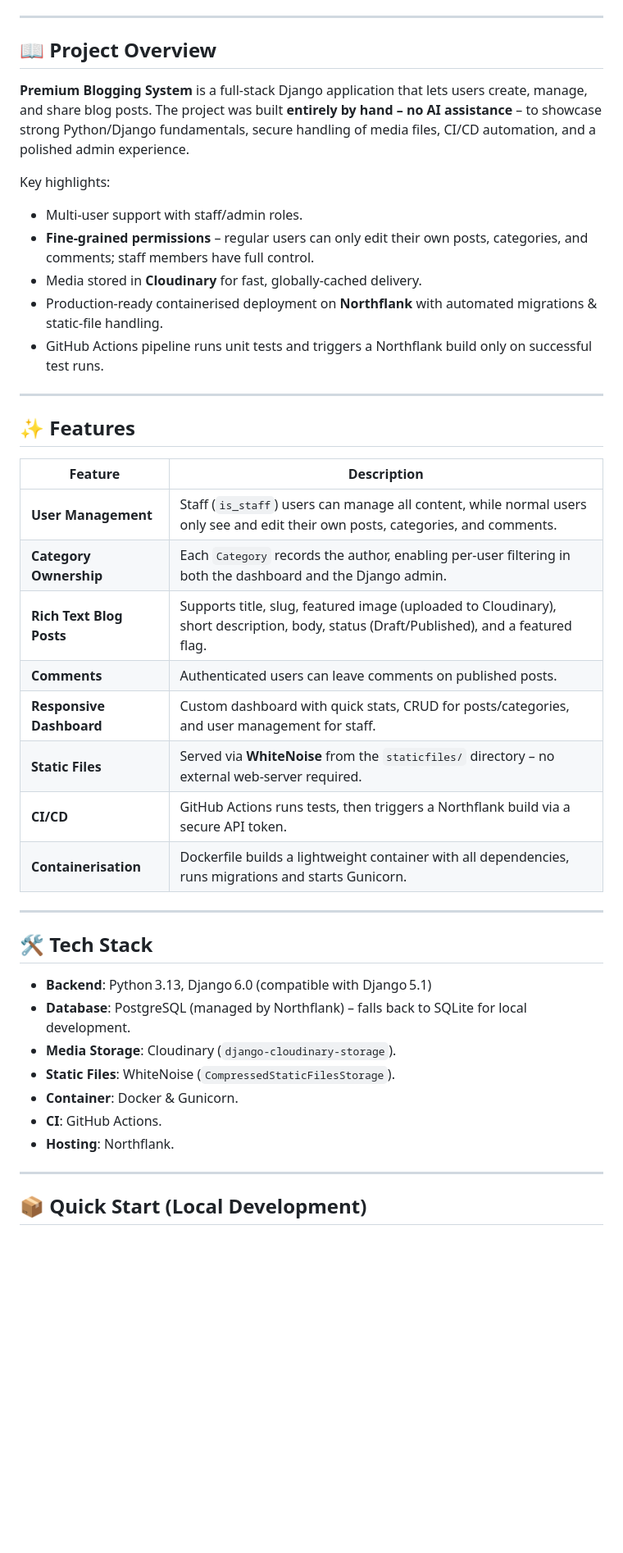
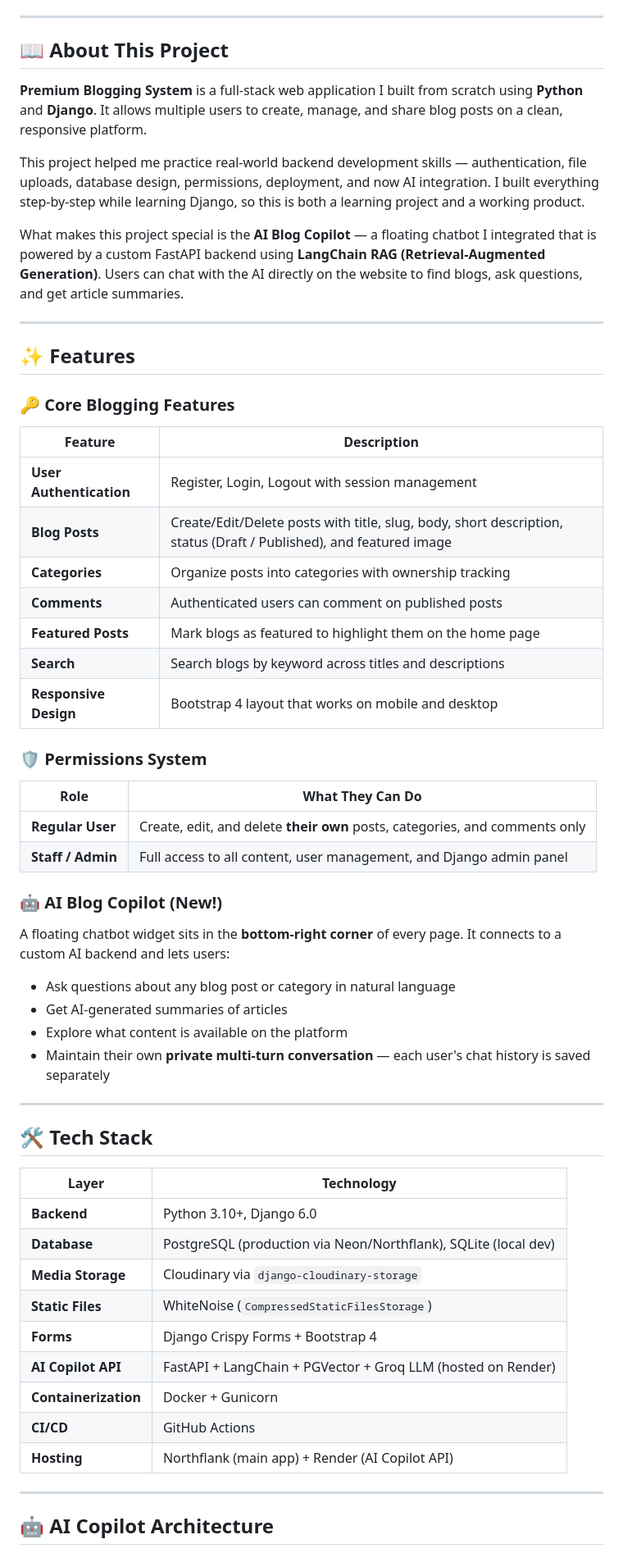
Before and after one commit to Aryan12Yadav/Premium-Bloggin-System, a Markdown page: Readme.md, the part around one of its changes. Shown at 82% size. Rendered like a GitHub page; blank space fills up the shorter version.

```diff
--- a/Readme.md
+++ b/Readme.md
@@ -8,45 +9,59 @@
 
 ---
 
-## 📖 Project Overview
+## 📖 About This Project
 
-**Premium Blogging System** is a full‑stack Django application that lets users create, manage, and share blog posts.  The project was built **entirely by hand – no AI assistance** – to showcase strong Python/Django fundamentals, secure handling of media files, CI/CD automation, and a polished admin experience.
+**Premium Blogging System** is a full-stack web application I built from scratch using **Python** and **Django**. It allows multiple users to create, manage, and share blog posts on a clean, responsive platform.
 
-Key highlights:
-- Multi‑user support with staff/admin roles.
-- **Fine‑grained permissions** – regular users can only edit their own posts, categories, and comments; staff members have full control.
-- Media stored in **Cloudinary** for fast, globally‑cached delivery.
-- Production‑ready containerised deployment on **Northflank** with automated migrations & static‑file handling.
-- GitHub Actions pipeline runs unit tests and triggers a Northflank build only on successful test runs.
+This project helped me practice real-world backend development skills — authentication, file uploads, database design, permissions, deployment, and now AI integration. I built everything step-by-step while learning Django, so this is both a learning project and a working product.
+
+What makes this project special is the **AI Blog Copilot** — a floating chatbot I integrated that is powered by a custom FastAPI backend using **LangChain RAG (Retrieval-Augmented Generation)**. Users can chat with the AI directly on the website to find blogs, ask questions, and get article summaries.
 
 ---
 
 ## ✨ Features
 
+### 🔑 Core Blogging Features
 | Feature | Description |
 |---|---|
-| **User Management** | Staff (`is_staff`) users can manage all content, while normal users only see and edit their own posts, categories, and comments. |
-| **Category Ownership** | Each `Category` records the author, enabling per‑user filtering in both the dashboard and the Django admin. |
-| **Rich Text Blog Posts** | Supports title, slug, featured image (uploaded to Cloudinary), short description, body, status (Draft/Published), and a featured flag. |
-| **Comments** | Authenticated users can leave comments on published posts. |
-| **Responsive Dashboard** | Custom dashboard with quick stats, CRUD for posts/categories, and user management for staff. |
-| **Static Files** | Served via **WhiteNoise** from the `staticfiles/` directory – no external web‑server required. |
-| **CI/CD** | GitHub Actions runs tests, then triggers a Northflank build via a secure API token. |
-| **Containerisation** | Dockerfile builds a lightweight container with all dependencies, runs migrations and starts Gunicorn. |
+| **User Authentication** | Register, Login, Logout with session management |
+| **Blog Posts** | Create/Edit/Delete posts with title, slug, body, short description, status (Draft / Published), and featured image |
+| **Categories** | Organize posts into categories with ownership tracking |
+| **Comments** | Authenticated users can comment on published posts |
+| **Featured Posts** | Mark blogs as featured to highlight them on the home page |
+| **Search** | Search blogs by keyword across titles and descriptions |
+| **Responsive Design** | Bootstrap 4 layout that works on mobile and desktop |
+
+### 🛡️ Permissions System
+| Role | What They Can Do |
+|---|---|
+| **Regular User** | Create, edit, and delete **their own** posts, categories, and comments only |
+| **Staff / Admin** | Full access to all content, user management, and Django admin panel |
+
+### 🤖 AI Blog Copilot (New!)
+A floating chatbot widget sits in the **bottom-right corner** of every page. It connects to a custom AI backend and lets users:
+- Ask questions about any blog post or category in natural language
+- Get AI-generated summaries of articles
+- Explore what content is available on the platform
+- Maintain their own **private multi-turn conversation** — each user's chat history is saved separately
 
 ---
 
 ## 🛠️ Tech Stack
 
-- **Backend**: Python 3.13, Django 6.0 (compatible with Django 5.1)
-- **Database**: PostgreSQL (managed by Northflank) – falls back to SQLite for local development.
-- **Media Storage**: Cloudinary (`django‑cloudinary‑storage`).
-- **Static Files**: WhiteNoise (`CompressedStaticFilesStorage`).
-- **Container**: Docker & Gunicorn.
-- **CI**: GitHub Actions.
-- **Hosting**: Northflank.
+| Layer | Technology |
+|---|---|
+| **Backend** | Python 3.10+, Django 6.0 |
+| **Database** | PostgreSQL (production via Neon/Northflank), SQLite (local dev) |
+| **Media Storage** | Cloudinary via `django-cloudinary-storage` |
+| **Static Files** | WhiteNoise (`CompressedStaticFilesStorage`) |
+| **Forms** | Django Crispy Forms + Bootstrap 4 |
+| **AI Copilot API** | FastAPI + LangChain + PGVector + Groq LLM (hosted on Render) |
+| **Containerization** | Docker + Gunicorn |
+| **CI/CD** | GitHub Actions |
+| **Hosting** | Northflank (main app) + Render (AI Copilot API) |
 
 ---
 
-## 📦 Quick Start (Local Development)
+## 🤖 AI Copilot Architecture
 
```
Also changed, not shown: other parts of Readme.md (+215 -75 lines).
